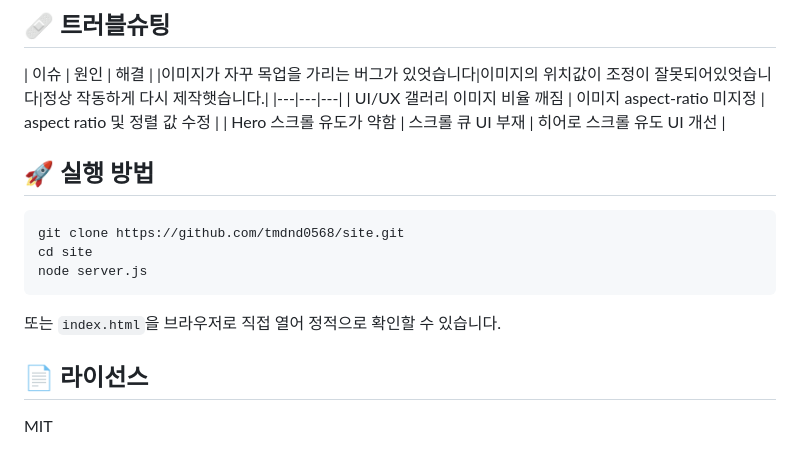
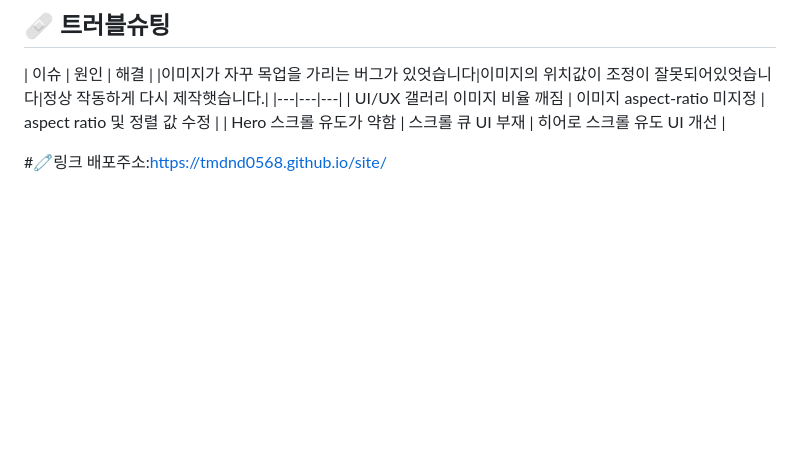
Before and after one commit to tmdnd0568/site, a Markdown page: README.md, the part around the change. GitHub-like rendering; blank space fills up the shorter version.

````diff
--- a/README.md
+++ b/README.md
@@ -79,13 +79,5 @@ AI가 제안한 초안 중 실제 서비스 방향과 맞지 않는 항목은
 | UI/UX 갤러리 이미지 비율 깨짐 | 이미지 aspect-ratio 미지정 | aspect ratio 및 정렬 값 수정 |
 | Hero 스크롤 유도가 약함 | 스크롤 큐 UI 부재 | 히어로 스크롤 유도 UI 개선 |
 
-## 🚀 실행 방법
-```bash
-git clone https://github.com/tmdnd0568/site.git
-cd site
-node server.js
-```
-또는 `index.html`을 브라우저로 직접 열어 정적으로 확인할 수 있습니다.
-
-## 📄 라이선스
-MIT
+#🧷링크
+배포주소:https://tmdnd0568.github.io/site/
````
